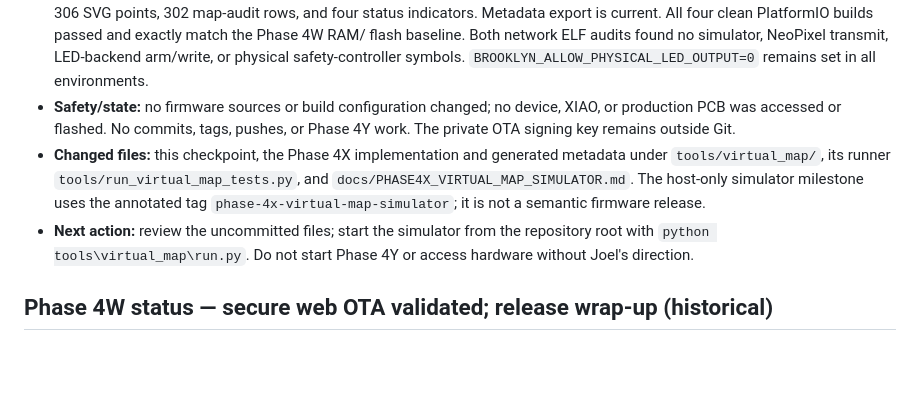
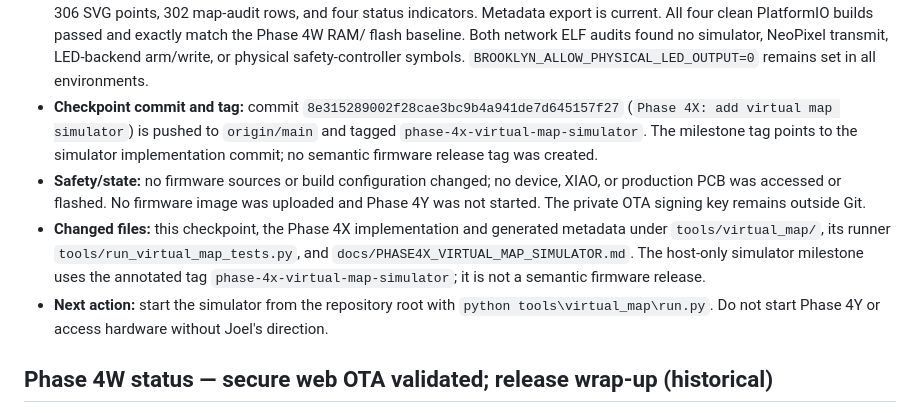
Before and after one commit to jgoldwein/BrooklynSubway, a Markdown page: RESUME.md, the part around the change. Drawn GitHub-style; blank space fills up the shorter version.

Commit message:
docs: record Phase 4X simulator checkpoint
Co-authored-by: Copilot <223556219+Copilot@users.noreply.github.com>

```diff
--- a/RESUME.md
+++ b/RESUME.md
@@ -53,18 +53,24 @@ clarification only if the requested next action remains ambiguous.
   flash baseline. Both network ELF audits found no simulator, NeoPixel
   transmit, LED-backend arm/write, or physical safety-controller symbols.
   `BROOKLYN_ALLOW_PHYSICAL_LED_OUTPUT=0` remains set in all environments.
+- **Checkpoint commit and tag:** commit
+  `8e315289002f28cae3bc9b4a941de7d645157f27`
+  (`Phase 4X: add virtual map simulator`) is pushed to `origin/main` and tagged
+  `phase-4x-virtual-map-simulator`. The milestone tag points to the simulator
+  implementation commit; no semantic firmware release tag was created.
 - **Safety/state:** no firmware sources or build configuration changed; no
-  device, XIAO, or production PCB was accessed or flashed. No commits, tags,
-  pushes, or Phase 4Y work. The private OTA signing key remains outside Git.
+  device, XIAO, or production PCB was accessed or flashed. No firmware image
+  was uploaded and Phase 4Y was not started. The private OTA signing key
+  remains outside Git.
 - **Changed files:** this checkpoint, the Phase 4X implementation and
   generated metadata under `tools/virtual_map/`, its runner
   `tools/run_virtual_map_tests.py`, and
   `docs/PHASE4X_VIRTUAL_MAP_SIMULATOR.md`. The host-only simulator milestone
   uses the annotated tag `phase-4x-virtual-map-simulator`; it is not a
   semantic firmware release.
-- **Next action:** review the uncommitted files; start the simulator from the
-  repository root with `python tools\virtual_map\run.py`. Do not start Phase
-  4Y or access hardware without Joel's direction.
+- **Next action:** start the simulator from the repository root with
+  `python tools\virtual_map\run.py`. Do not start Phase 4Y or access hardware
+  without Joel's direction.
 
 ## Phase 4W status — secure web OTA validated; release wrap-up (historical)
 
```
